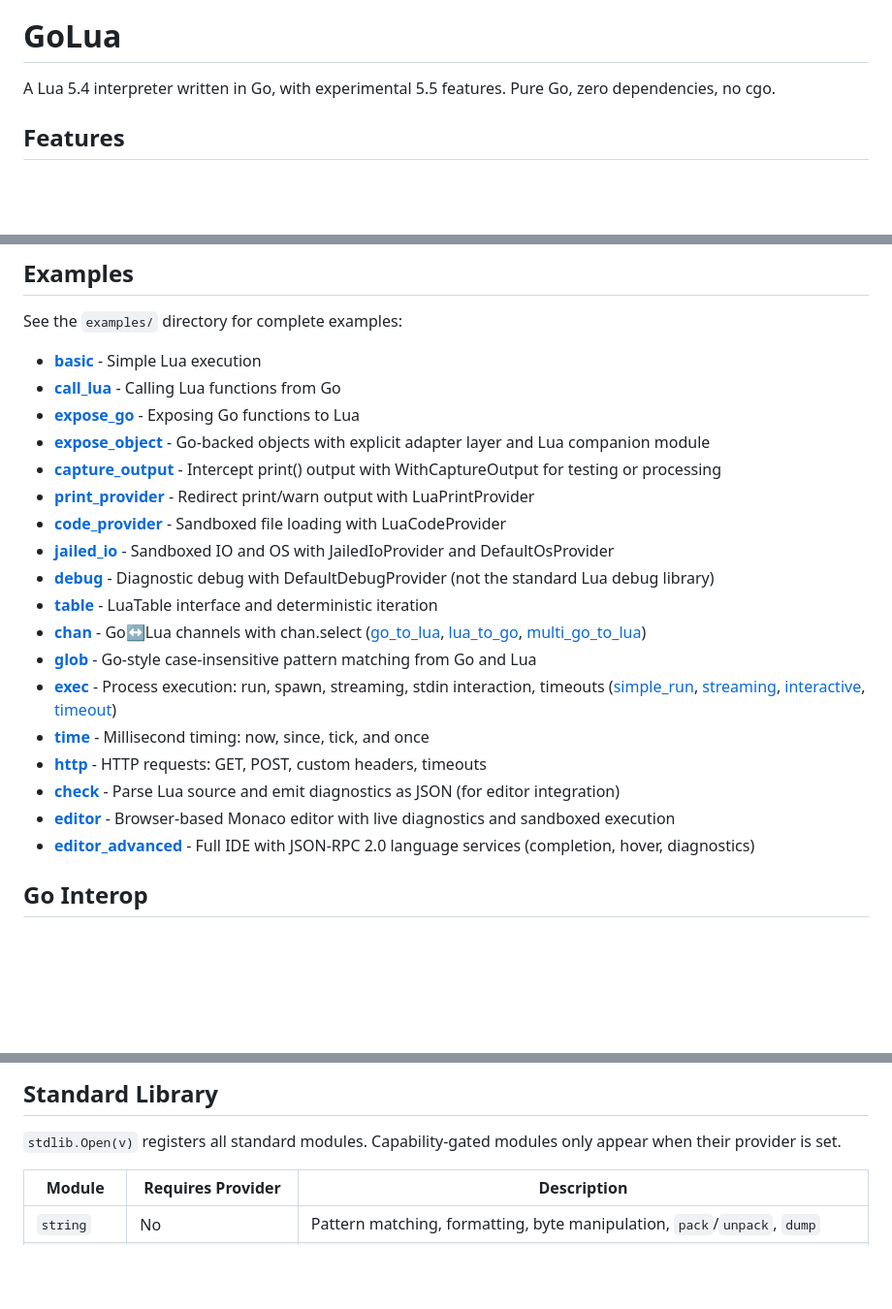
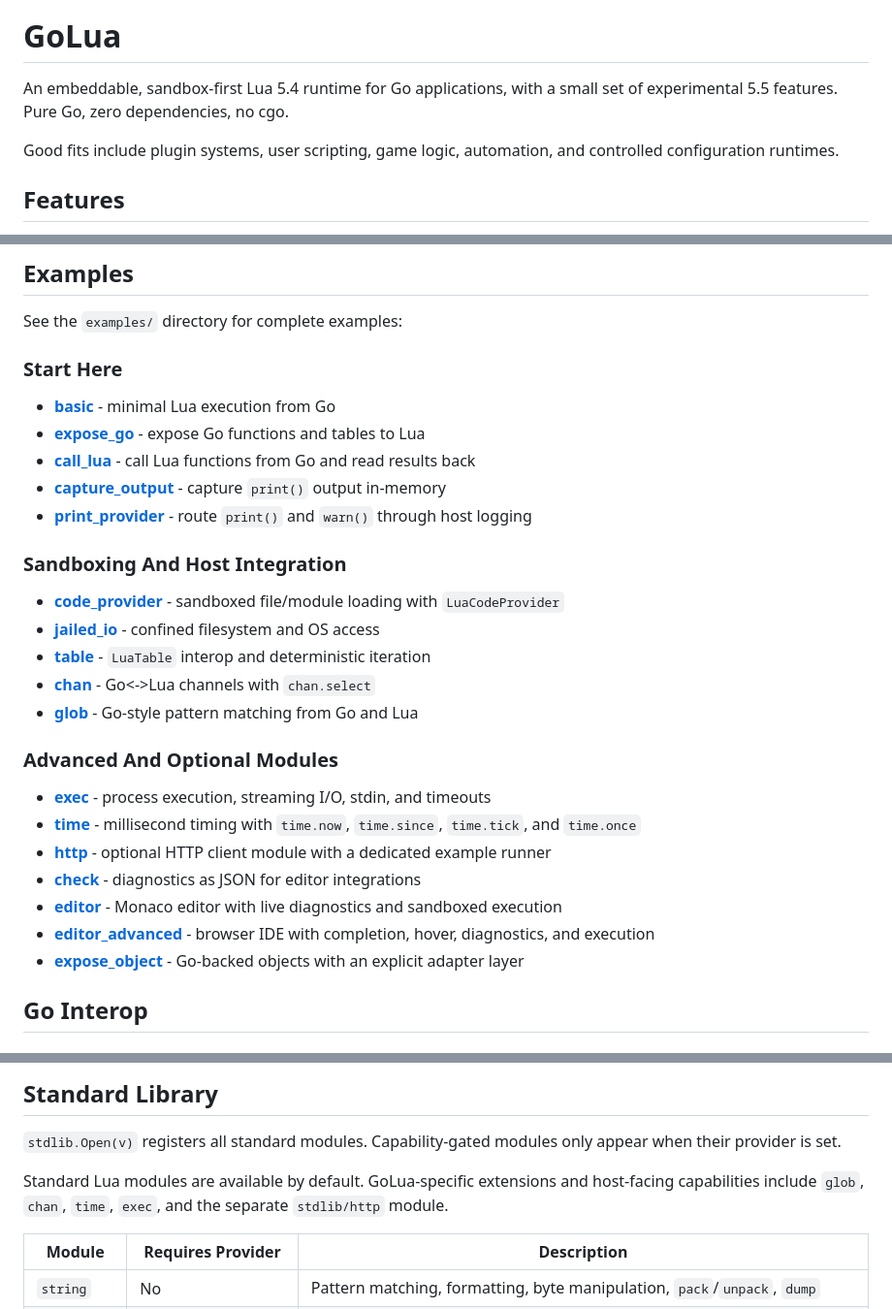
Before and after one commit to iceisfun/golua, a Markdown page: README.md, 3 parts joined by grey strips. Shown at 97% size. Rendered like a GitHub page; blank space fills up the shorter version.

```diff
--- a/README.md
+++ b/README.md
@@ -4,7 +4,9 @@
 
 # GoLua
 
-A Lua 5.4 interpreter written in Go, with experimental 5.5 features. Pure Go, zero dependencies, no cgo.
+An embeddable, sandbox-first Lua 5.4 runtime for Go applications, with a small set of experimental 5.5 features. Pure Go, zero dependencies, no cgo.
+
+Good fits include plugin systems, user scripting, game logic, automation, and controlled configuration runtimes.
 
 ## Features
 
@@ -116,24 +149,31 @@ Source → Lexer → Parser → AST → Compiler → Proto (bytecode)
 
 See the `examples/` directory for complete examples:
 
-- **[basic](examples/basic/)** - Simple Lua execution
-- **[call_lua](examples/call_lua/)** - Calling Lua functions from Go
-- **[expose_go](examples/expose_go/)** - Exposing Go functions to Lua
-- **[expose_object](examples/expose_object/)** - Go-backed objects with explicit adapter layer and Lua companion module
-- **[capture_output](examples/capture_output/)** - Intercept print() output with WithCaptureOutput for testing or processing
-- **[print_provider](examples/print_provider/)** - Redirect print/warn output with LuaPrintProvider
-- **[code_provider](examples/code_provider/)** - Sandboxed file loading with LuaCodeProvider
-- **[jailed_io](examples/jailed_io/)** - Sandboxed IO and OS with JailedIoProvider and DefaultOsProvider
-- **[debug](examples/debug/)** - Diagnostic debug with DefaultDebugProvider (not the standard Lua debug library)
-- **[table](examples/table/)** - LuaTable interface and deterministic iteration
-- **[chan](examples/chan/)** - Go↔Lua channels with chan.select ([go_to_lua](examples/chan/go_to_lua/), [lua_to_go](examples/chan/lua_to_go/), [multi_go_to_lua](examples/chan/multi_go_to_lua/))
-- **[glob](examples/glob/)** - Go-style case-insensitive pattern matching from Go and Lua
-- **[exec](examples/exec/)** - Process execution: run, spawn, streaming, stdin interaction, timeouts ([simple_run](examples/exec/simple_run/), [streaming](examples/exec/streaming/), [interactive](examples/exec/interactive/), [timeout](examples/exec/timeout/))
-- **[time](examples/time/)** - Millisecond timing: now, since, tick, and once
-- **[http](examples/http/)** - HTTP requests: GET, POST, custom headers, timeouts
-- **[check](examples/check/)** - Parse Lua source and emit diagnostics as JSON (for editor integration)
-- **[editor](examples/editor/)** - Browser-based Monaco editor with live diagnostics and sandboxed execution
-- **[editor_advanced](examples/editor_advanced/)** - Full IDE with JSON-RPC 2.0 language services (completion, hover, diagnostics)
+### Start Here
+
+- **[basic](examples/basic/)** - minimal Lua execution from Go
+- **[expose_go](examples/expose_go/)** - expose Go functions and tables to Lua
+- **[call_lua](examples/call_lua/)** - call Lua functions from Go and read results back
+- **[capture_output](examples/capture_output/)** - capture `print()` output in-memory
+- **[print_provider](examples/print_provider/)** - route `print()` and `warn()` through host logging
+
+### Sandboxing And Host Integration
+
+- **[code_provider](examples/code_provider/)** - sandboxed file/module loading with `LuaCodeProvider`
+- **[jailed_io](examples/jailed_io/)** - confined filesystem and OS access
+- **[table](examples/table/)** - `LuaTable` interop and deterministic iteration
+- **[chan](examples/chan/)** - Go<->Lua channels with `chan.select`
+- **[glob](examples/glob/)** - Go-style pattern matching from Go and Lua
+
+### Advanced And Optional Modules
+
+- **[exec](examples/exec/)** - process execution, streaming I/O, stdin, and timeouts
+- **[time](examples/time/)** - millisecond timing with `time.now`, `time.since`, `time.tick`, and `time.once`
+- **[http](examples/http/)** - optional HTTP client module with a dedicated example runner
+- **[check](examples/check/)** - diagnostics as JSON for editor integrations
+- **[editor](examples/editor/)** - Monaco editor with live diagnostics and sandboxed execution
+- **[editor_advanced](examples/editor_advanced/)** - browser IDE with completion, hover, diagnostics, and execution
+- **[expose_object](examples/expose_object/)** - Go-backed objects with an explicit adapter layer
 
 ## Go Interop
 
@@ -456,6 +496,8 @@ The default `*Table` implementation uses an ordered keys slice for the hash part
 
 `stdlib.Open(v)` registers all standard modules. Capability-gated modules only appear when their provider is set.
 
+Standard Lua modules are available by default. GoLua-specific extensions and host-facing capabilities include `glob`, `chan`, `time`, `exec`, and the separate `stdlib/http` module.
+
 | Module      | Requires Provider    | Description                                                                                   |
 | ----------- | -------------------- | --------------------------------------------------------------------------------------------- |
 | `string`    | No                   | Pattern matching, formatting, byte manipulation, `pack`/`unpack`, `dump`                      |
```
Also changed, not shown: other parts of README.md (+44 -8 lines).
